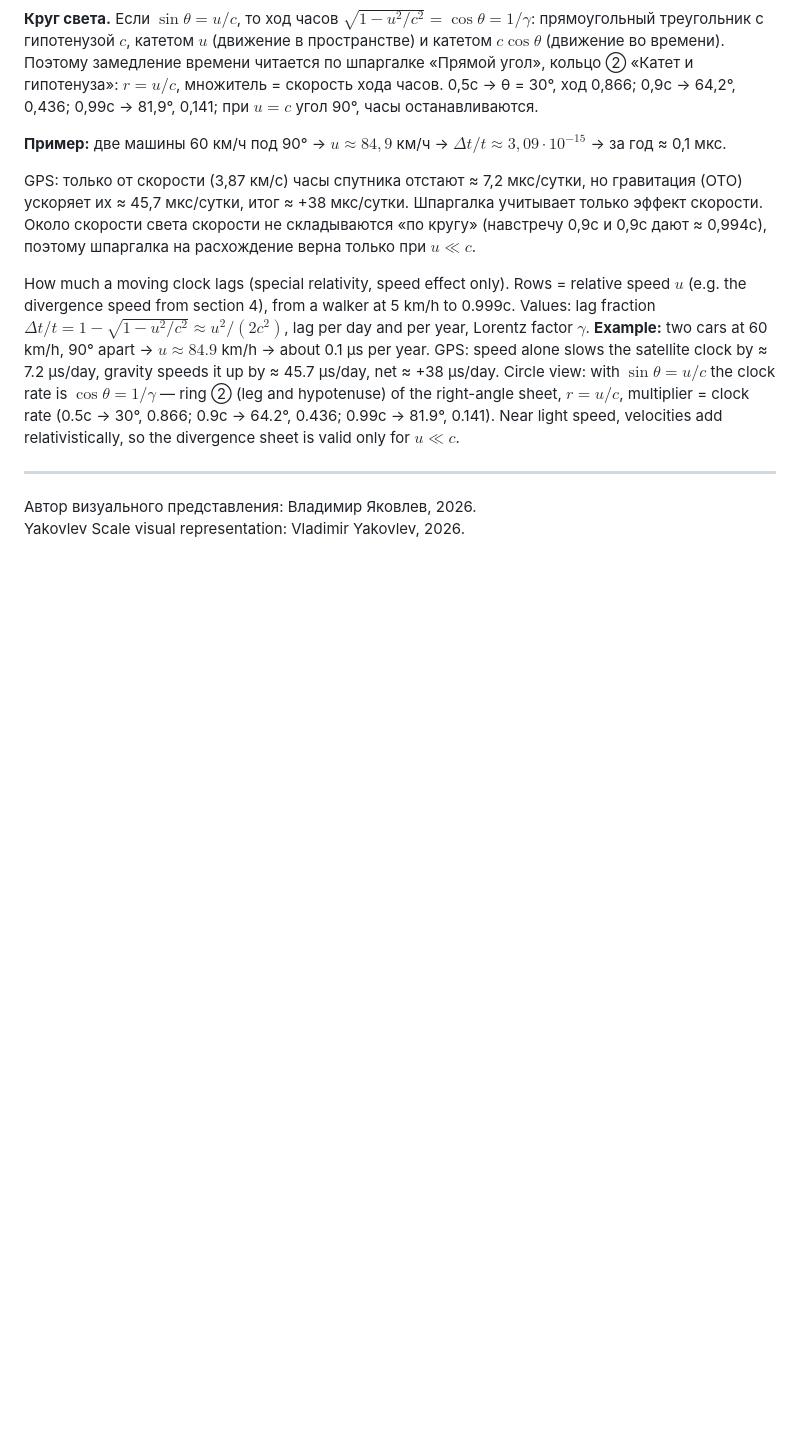
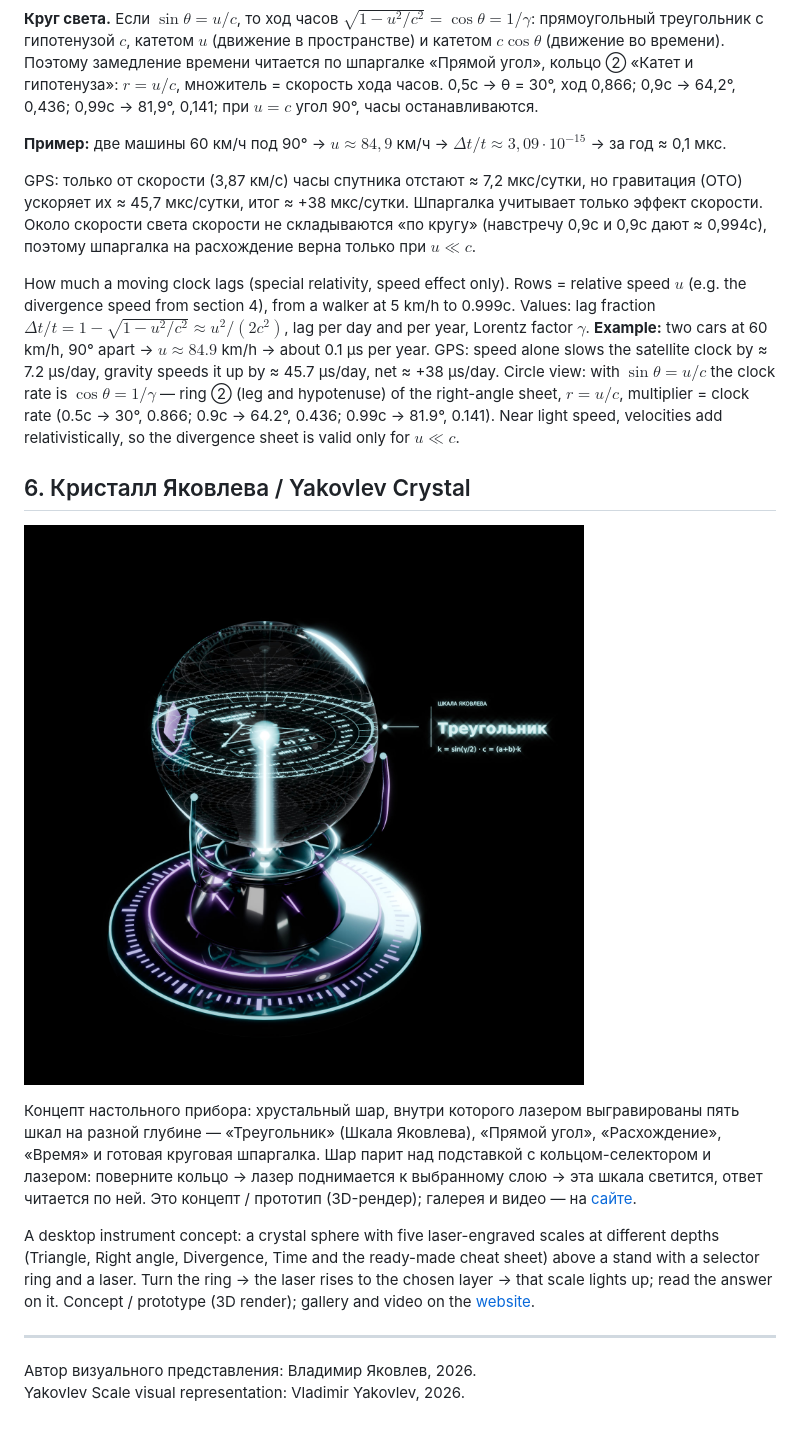
Before and after one commit to Shkalayakovleva/shkalayakovleva.github.io, a Markdown page: README.md, the part around the change. GitHub-like rendering; pictures changed too: images/crystal/crystal-device-black.jpg (added); blank space fills up the shorter version.

Commit message:
Раздел 6 «Кристалл Яковлева»: концепт прибора, галерея, видео, страница бронирования на Нибиру

```diff
--- a/README.md
+++ b/README.md
@@ -118,6 +118,14 @@ GPS: только от скорости (3,87 км/с) часы спутника
 
 How much a moving clock lags (special relativity, speed effect only). Rows = relative speed $u$ (e.g. the divergence speed from section 4), from a walker at 5 km/h to 0.999c. Values: lag fraction $\Delta t / t = 1 - \sqrt{1 - u^2/c^2} \approx u^2/(2c^2)$, lag per day and per year, Lorentz factor $\gamma$. **Example:** two cars at 60 km/h, 90° apart → $u \approx 84.9$ km/h → about 0.1 μs per year. GPS: speed alone slows the satellite clock by ≈ 7.2 μs/day, gravity speeds it up by ≈ 45.7 μs/day, net ≈ +38 μs/day. Circle view: with $\sin\theta = u/c$ the clock rate is $\cos\theta = 1/\gamma$ — ring ② (leg and hypotenuse) of the right-angle sheet, $r = u/c$, multiplier = clock rate (0.5c → 30°, 0.866; 0.9c → 64.2°, 0.436; 0.99c → 81.9°, 0.141). Near light speed, velocities add relativistically, so the divergence sheet is valid only for $u \ll c$.
 
+## 6. Кристалл Яковлева / Yakovlev Crystal
+
+![Кристалл Яковлева — концепт](images/crystal/crystal-device-black.jpg)
+
+Концепт настольного прибора: хрустальный шар, внутри которого лазером выгравированы пять шкал на разной глубине — «Треугольник» (Шкала Яковлева), «Прямой угол», «Расхождение», «Время» и готовая круговая шпаргалка. Шар парит над подставкой с кольцом-селектором и лазером: поверните кольцо → лазер поднимается к выбранному слою → эта шкала светится, ответ читается по ней. Это концепт / прототип (3D-рендер); галерея и видео — на [сайте](https://shkalayakovleva.github.io/#crystal).
+
+A desktop instrument concept: a crystal sphere with five laser-engraved scales at different depths (Triangle, Right angle, Divergence, Time and the ready-made cheat sheet) above a stand with a selector ring and a laser. Turn the ring → the laser rises to the chosen layer → that scale lights up; read the answer on it. Concept / prototype (3D render); gallery and video on the [website](https://shkalayakovleva.github.io/#crystal).
+
 ---
 
 Автор визуального представления: Владимир Яковлев, 2026.
```
Also changed, not shown: images/crystal/crystal-closeup.jpg (added), images/crystal/crystal-desk.jpg (added), images/crystal/crystal-low.jpg (added), images/crystal/crystal-top.jpg (added), 3 other files.
